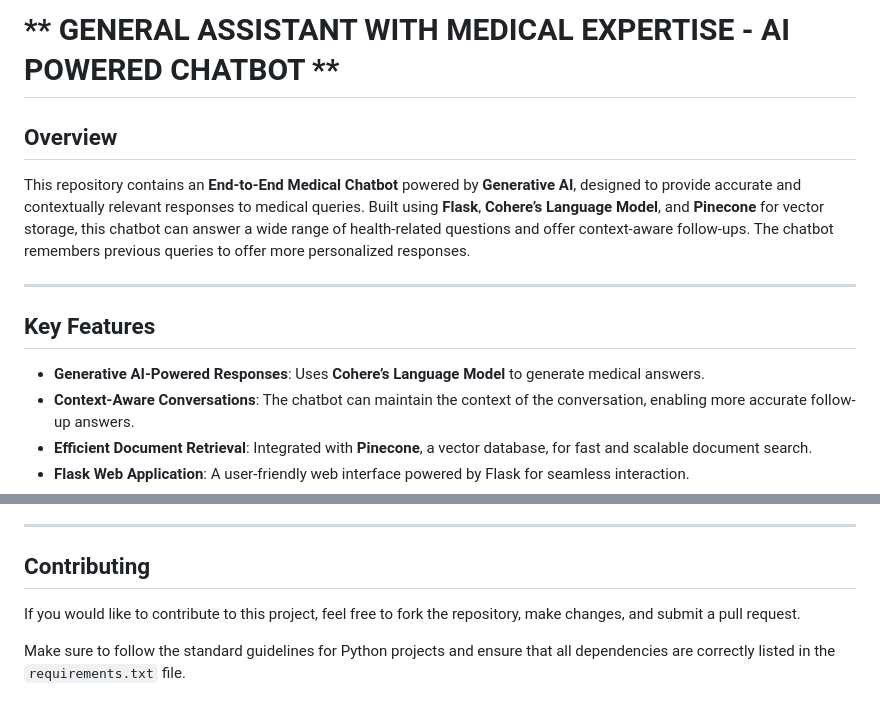
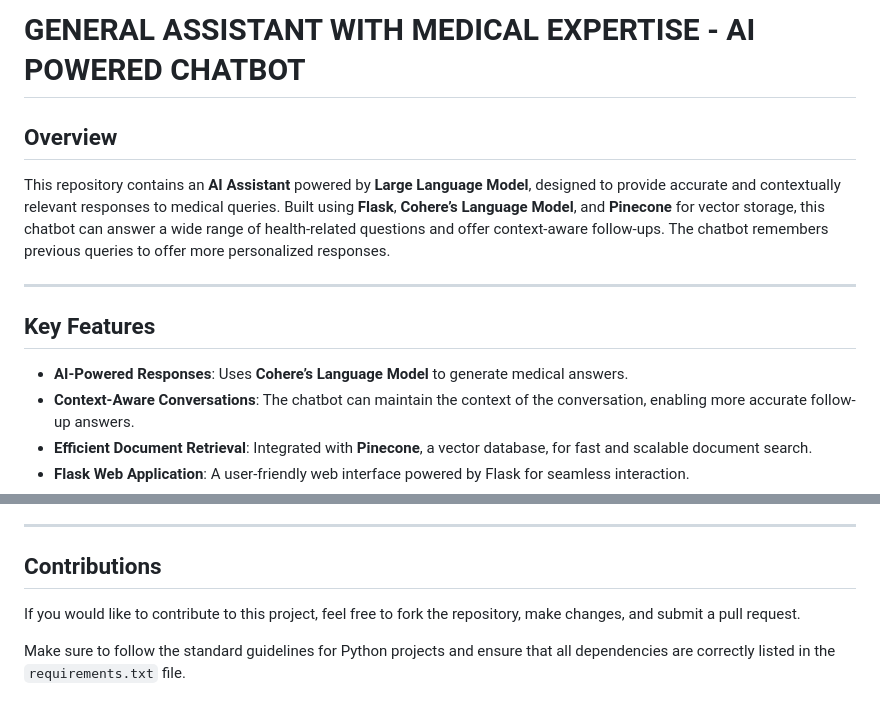
Before and after one commit to Bevinaa/Medical-Chatbot-Application, a Markdown page: README.md, 2 parts joined by grey strips. Rendered like a GitHub page.

```diff
--- a/README.md
+++ b/README.md
@@ -1,14 +1,14 @@
-# ** GENERAL ASSISTANT WITH MEDICAL EXPERTISE - AI POWERED CHATBOT **
+# **GENERAL ASSISTANT WITH MEDICAL EXPERTISE - AI POWERED CHATBOT**
 
 ## **Overview**
 
-This repository contains an **End-to-End Medical Chatbot** powered by **Generative AI**, designed to provide accurate and contextually relevant responses to medical queries. Built using **Flask**, **Cohere’s Language Model**, and **Pinecone** for vector storage, this chatbot can answer a wide range of health-related questions and offer context-aware follow-ups. The chatbot remembers previous queries to offer more personalized responses.
+This repository contains an **AI Assistant** powered by **Large Language Model**, designed to provide accurate and contextually relevant responses to medical queries. Built using **Flask**, **Cohere’s Language Model**, and **Pinecone** for vector storage, this chatbot can answer a wide range of health-related questions and offer context-aware follow-ups. The chatbot remembers previous queries to offer more personalized responses.
 
 ---
 
 ## **Key Features**
 
-- **Generative AI-Powered Responses**: Uses **Cohere’s Language Model** to generate medical answers.
+- **AI-Powered Responses**: Uses **Cohere’s Language Model** to generate medical answers.
 - **Context-Aware Conversations**: The chatbot can maintain the context of the conversation, enabling more accurate follow-up answers.
 - **Efficient Document Retrieval**: Integrated with **Pinecone**, a vector database, for fast and scalable document search.
 - **Flask Web Application**: A user-friendly web interface powered by Flask for seamless interaction.
@@ -133,7 +133,7 @@ You can ask follow-up questions, and the chatbot will maintain the context of yo
 
 ---
 
-## **Contributing**
+## **Contributions**
 
 If you would like to contribute to this project, feel free to fork the repository, make changes, and submit a pull request.
 
```
Also changed, not shown: other parts of README.md (+1 -1 lines).
